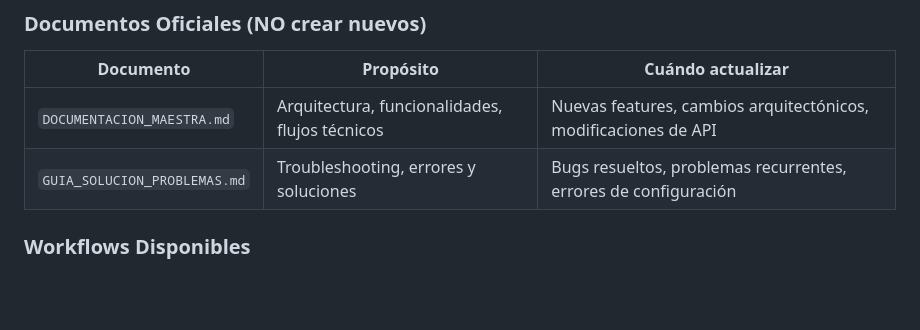
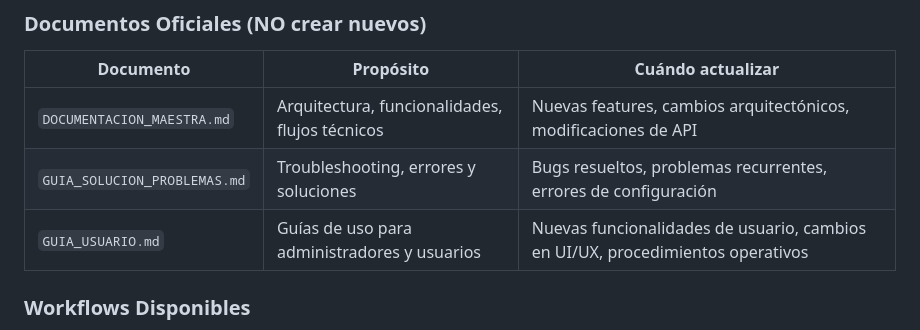
Before and after one commit to WidoMartinez/transportes-araucaria, a Markdown page: .agent/GUIA_AGENTE.md, the part around the change. GitHub-like rendering; blank space fills up the shorter version.

Commit message:
feat: Establece la guía de agentes y el flujo de trabajo para la gestión y consolidación de la documentación del proyecto.

```diff
--- a/.agent/GUIA_AGENTE.md
+++ b/.agent/GUIA_AGENTE.md
@@ -16,6 +16,7 @@
 |-----------|-----------|-------------------|
 | `DOCUMENTACION_MAESTRA.md` | Arquitectura, funcionalidades, flujos técnicos | Nuevas features, cambios arquitectónicos, modificaciones de API |
 | `GUIA_SOLUCION_PROBLEMAS.md` | Troubleshooting, errores y soluciones | Bugs resueltos, problemas recurrentes, errores de configuración |
+| `GUIA_USUARIO.md` | Guías de uso para administradores y usuarios | Nuevas funcionalidades de usuario, cambios en UI/UX, procedimientos operativos |
 
 ### Workflows Disponibles
 
```
Also changed, not shown: .agent/workflows/documentacion.md (+1 -0 lines), GUIA_USUARIO.md (added, +290 -0 lines).
